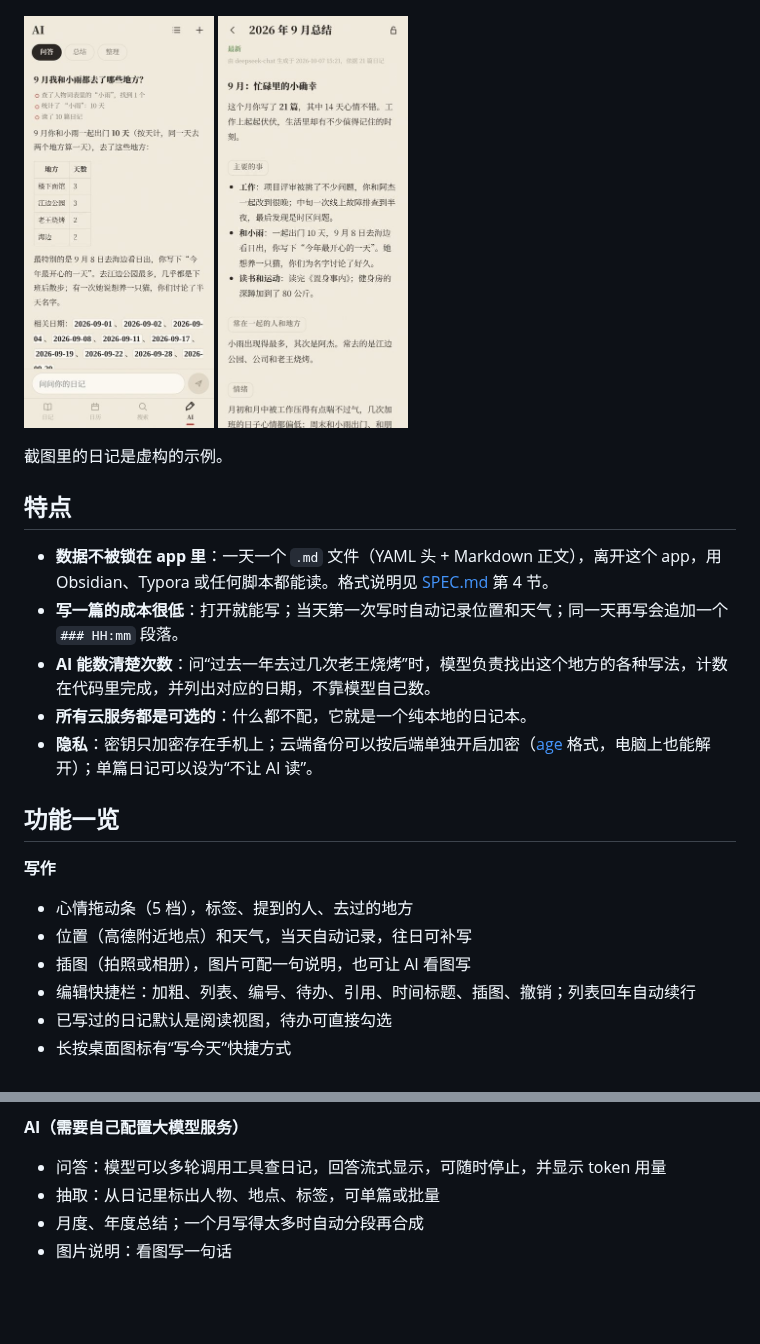
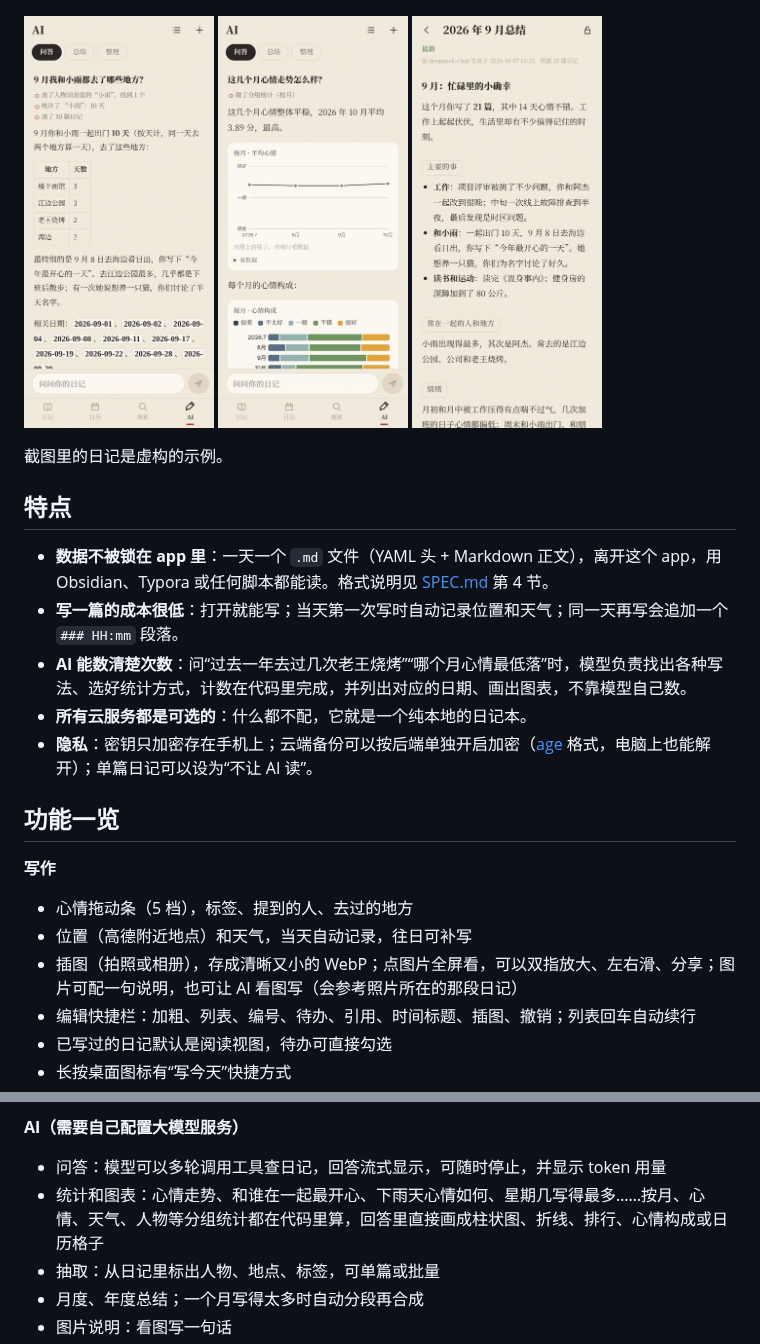
Before and after one commit to Bmaili/diary-app, a Markdown page: README.md, 2 parts joined by grey strips. Drawn GitHub-style; pictures changed too: docs/screenshots/chart.jpg (added); blank space fills up the shorter version.

```diff
--- a/README.md
+++ b/README.md
@@ -13,6 +13,7 @@
 </p>
 <p>
   <img src="docs/screenshots/ai.jpg" width="190" alt="AI 问答：多轮查日记后给出带表格的回答，日期可点开">
+  <img src="docs/screenshots/chart.jpg" width="190" alt="AI 问答里的图表：每月平均心情和心情构成">
   <img src="docs/screenshots/summary.jpg" width="190" alt="AI 写的月度总结">
 </p>
 
@@ -22,7 +23,7 @@
 
 - **数据不被锁在 app 里**：一天一个 `.md` 文件（YAML 头 + Markdown 正文），离开这个 app，用 Obsidian、Typora 或任何脚本都能读。格式说明见 [SPEC.md](SPEC.md) 第 4 节。
 - **写一篇的成本很低**：打开就能写；当天第一次写时自动记录位置和天气；同一天再写会追加一个 `### HH:mm` 段落。
-- **AI 能数清楚次数**：问“过去一年去过几次老王烧烤”时，模型负责找出这个地方的各种写法，计数在代码里完成，并列出对应的日期，不靠模型自己数。
+- **AI 能数清楚次数**：问“过去一年去过几次老王烧烤”“哪个月心情最低落”时，模型负责找出各种写法、选好统计方式，计数在代码里完成，并列出对应的日期、画出图表，不靠模型自己数。
 - **所有云服务都是可选的**：什么都不配，它就是一个纯本地的日记本。
 - **隐私**：密钥只加密存在手机上；云端备份可以按后端单独开启加密（[age](https://age-encryption.org) 格式，电脑上也能解开）；单篇日记可以设为“不让 AI 读”。
 
@@ -31,7 +32,7 @@
 **写作**
 - 心情拖动条（5 档），标签、提到的人、去过的地方
 - 位置（高德附近地点）和天气，当天自动记录，往日可补写
-- 插图（拍照或相册），图片可配一句说明，也可让 AI 看图写
+- 插图（拍照或相册），存成清晰又小的 WebP；点图片全屏看，可以双指放大、左右滑、分享；图片可配一句说明，也可让 AI 看图写（会参考照片所在的那段日记）
 - 编辑快捷栏：加粗、列表、编号、待办、引用、时间标题、插图、撤销；列表回车自动续行
 - 已写过的日记默认是阅读视图，待办可直接勾选
 - 长按桌面图标有“写今天”快捷方式
@@ -46,6 +47,7 @@
 
 **AI（需要自己配置大模型服务）**
 - 问答：模型可以多轮调用工具查日记，回答流式显示，可随时停止，并显示 token 用量
+- 统计和图表：心情走势、和谁在一起最开心、下雨天心情如何、星期几写得最多……按月、心情、天气、人物等分组统计都在代码里算，回答里直接画成柱状图、折线、排行、心情构成或日历格子
 - 抽取：从日记里标出人物、地点、标签，可单篇或批量
 - 月度、年度总结；一个月写得太多时自动分段再合成
 - 图片说明：看图写一句话
```
Also changed, not shown: CLAUDE.md (+7 -3 lines), SPEC.md (+38 -4 lines), 1 other file.
